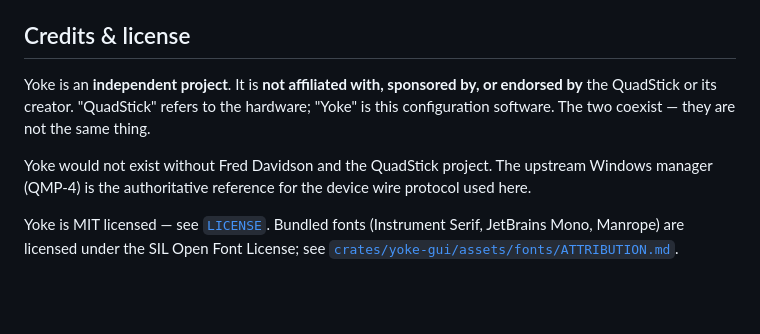
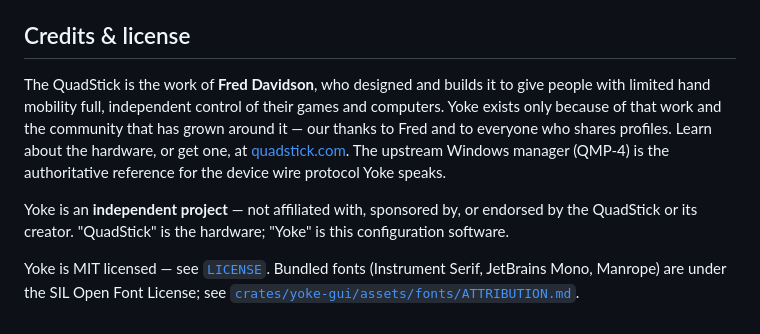
Before and after one commit to palicand/yoke, a Markdown page: README.md, the part around one of its changes. GitHub-like rendering; blank space fills up the shorter version.

Commit message:
docs(readme): restructure with badges, credits, and yokectl download
Co-Authored-By: Claude Opus 4.8 (1M context) <noreply@anthropic.com>

```diff
--- a/README.md
+++ b/README.md
@@ -118,15 +142,18 @@ contributor flow, repo map, and house rules live in [`AGENTS.md`](./AGENTS.md).
 
 ## Credits & license
 
-Yoke is an **independent project**. It is **not affiliated with, sponsored by,
-or endorsed by** the QuadStick or its creator. "QuadStick" refers to the
-hardware; "Yoke" is this configuration software. The two coexist — they are not
-the same thing.
+The QuadStick is the work of **Fred Davidson**, who designed and builds it to
+give people with limited hand mobility full, independent control of their games
+and computers. Yoke exists only because of that work and the community that has
+grown around it — our thanks to Fred and to everyone who shares profiles. Learn
+about the hardware, or get one, at
+[quadstick.com](https://www.quadstick.com/). The upstream Windows manager
+(QMP-4) is the authoritative reference for the device wire protocol Yoke speaks.
 
-Yoke would not exist without Fred Davidson and the QuadStick project. The
-upstream Windows manager (QMP-4) is the authoritative reference for the device
-wire protocol used here.
+Yoke is an **independent project** — not affiliated with, sponsored by, or
+endorsed by the QuadStick or its creator. "QuadStick" is the hardware; "Yoke"
+is this configuration software.
 
 Yoke is MIT licensed — see [`LICENSE`](./LICENSE). Bundled fonts (Instrument
-Serif, JetBrains Mono, Manrope) are licensed under the SIL Open Font License;
-see [`crates/yoke-gui/assets/fonts/ATTRIBUTION.md`](crates/yoke-gui/assets/fonts/ATTRIBUTION.md).
+Serif, JetBrains Mono, Manrope) are under the SIL Open Font License; see
+[`crates/yoke-gui/assets/fonts/ATTRIBUTION.md`](crates/yoke-gui/assets/fonts/ATTRIBUTION.md).
```
Also changed, not shown: other parts of README.md (+29 -5 lines).
